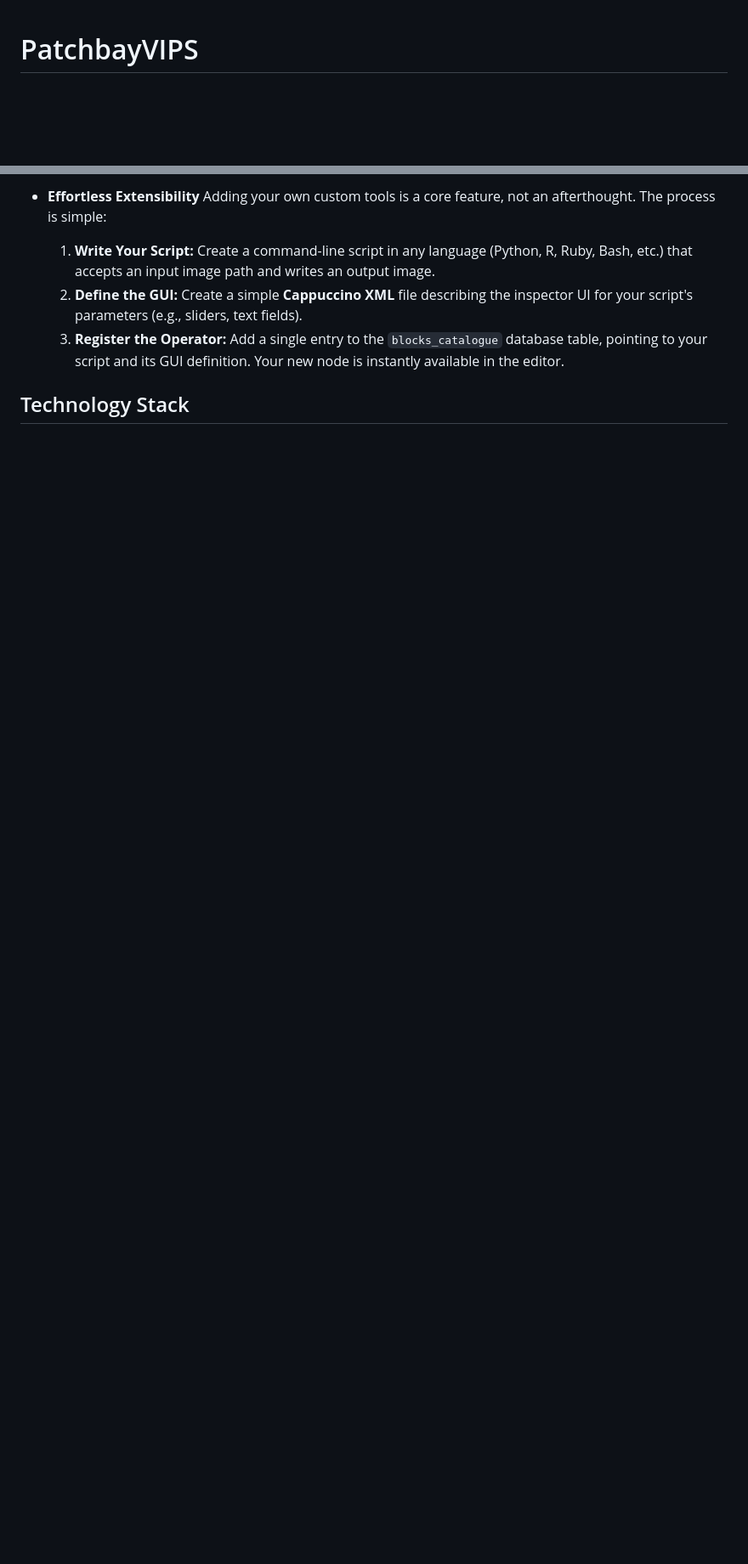
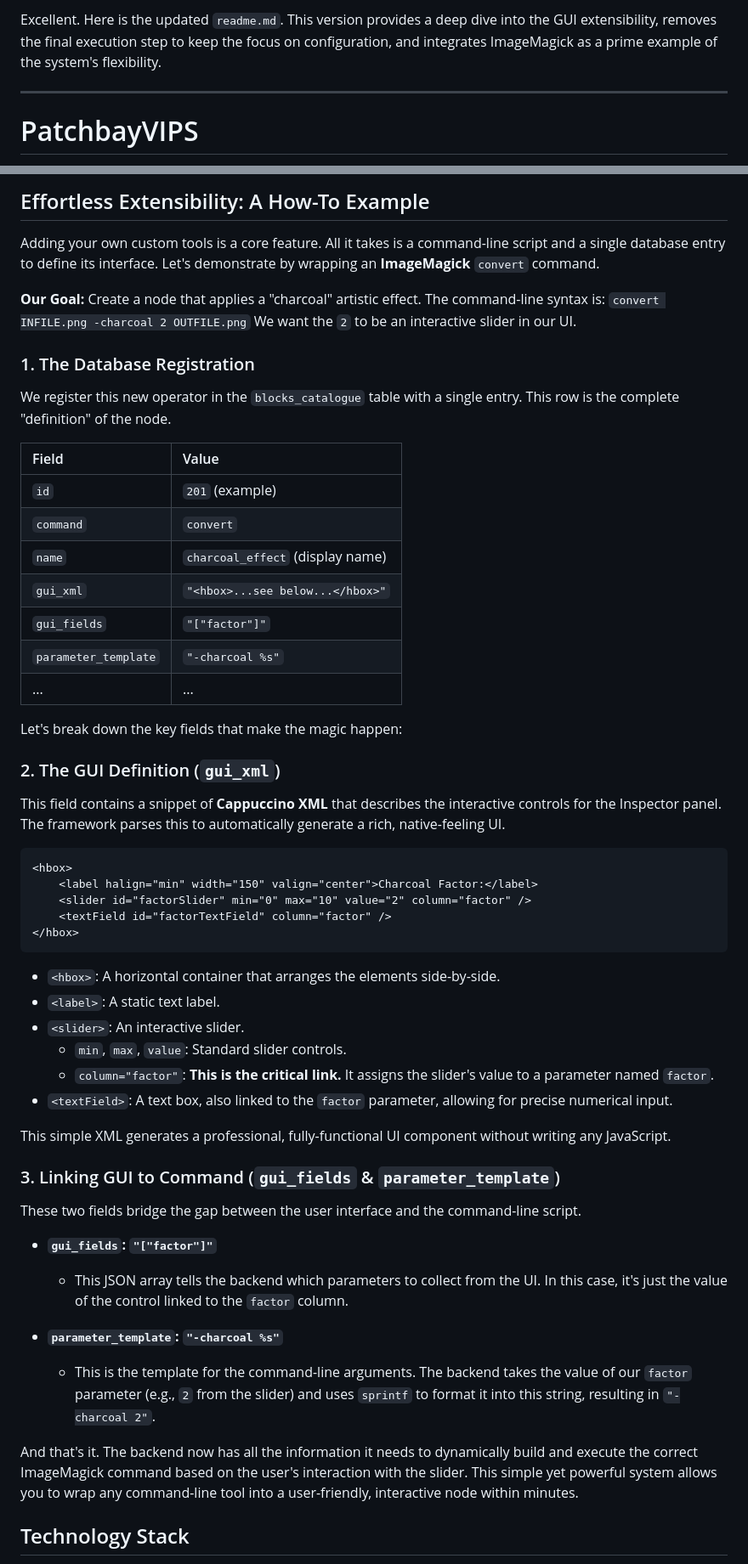
Before and after one commit to daboe01/VIPSPatchbay, a Markdown page: README.md, 2 parts joined by grey strips. Shown at 85% size. GitHub-like rendering; blank space fills up the shorter version.

````diff
--- a/README.md
+++ b/README.md
@@ -1,3 +1,7 @@
+Excellent. Here is the updated `readme.md`. This version provides a deep dive into the GUI extensibility, removes the final execution step to keep the focus on configuration, and integrates ImageMagick as a prime example of the system's flexibility.
+
+---
+
 # PatchbayVIPS
 
 **A Desktop-Class Visual Programming Environment for High-Performance Image Analysis, right in your browser.**
@@ -40,9 +52,59 @@ PatchbayVIPS is built on the principle that powerful tools should not be complic
 
-*   **Effortless Extensibility**
-    Adding your own custom tools is a core feature, not an afterthought. The process is simple:
-    1.  **Write Your Script:** Create a command-line script in any language (Python, R, Ruby, Bash, etc.) that accepts an input image path and writes an output image.
-    2.  **Define the GUI:** Create a simple **Cappuccino XML** file describing the inspector UI for your script's parameters (e.g., sliders, text fields).
-    3.  **Register the Operator:** Add a single entry to the `blocks_catalogue` database table, pointing to your script and its GUI definition. Your new node is instantly available in the editor.
+## Effortless Extensibility: A How-To Example
+
+Adding your own custom tools is a core feature. All it takes is a command-line script and a single database entry to define its interface. Let's demonstrate by wrapping an **ImageMagick** `convert` command.
+
+**Our Goal:** Create a node that applies a "charcoal" artistic effect. The command-line syntax is:
+`convert INFILE.png -charcoal 2 OUTFILE.png`
+We want the `2` to be an interactive slider in our UI.
+
+### 1. The Database Registration
+
+We register this new operator in the `blocks_catalogue` table with a single entry. This row is the complete "definition" of the node.
+
+| Field | Value |
+| :--- | :--- |
+| `id` | `201` (example) |
+| `command` | `convert` |
+| `name` | `charcoal_effect` (display name) |
+| `gui_xml` | `"<hbox>...see below...</hbox>"` |
+| `gui_fields`| `"["factor"]"` |
+| `parameter_template`| `"-charcoal %s"` |
+| ... | ... |
+
+Let's break down the key fields that make the magic happen:
+
+### 2. The GUI Definition (`gui_xml`)
+
+This field contains a snippet of **Cappuccino XML** that describes the interactive controls for the Inspector panel. The framework parses this to automatically generate a rich, native-feeling UI.
+
+```xml
+<hbox>
+    <label halign="min" width="150" valign="center">Charcoal Factor:</label>
+    <slider id="factorSlider" min="0" max="10" value="2" column="factor" />
+    <textField id="factorTextField" column="factor" />
+</hbox>
+```
+*   `<hbox>`: A horizontal container that arranges the elements side-by-side.
+*   `<label>`: A static text label.
+*   `<slider>`: An interactive slider.
+    *   `min`, `max`, `value`: Standard slider controls.
+    *   `column="factor"`: **This is the critical link.** It assigns the slider's value to a parameter named `factor`.
+*   `<textField>`: A text box, also linked to the `factor` parameter, allowing for precise numerical input.
+
+This simple XML generates a professional, fully-functional UI component without writing any JavaScript.
+
+### 3. Linking GUI to Command (`gui_fields` & `parameter_template`)
+
+These two fields bridge the gap between the user interface and the command-line script.
+
+*   **`gui_fields`: `"["factor"]"`**
+    *   This JSON array tells the backend which parameters to collect from the UI. In this case, it's just the value of the control linked to the `factor` column.
+
+*   **`parameter_template`: `"-charcoal %s"`**
+    *   This is the template for the command-line arguments. The backend takes the value of our `factor` parameter (e.g., `2` from the slider) and uses `sprintf` to format it into this string, resulting in `"-charcoal 2"`.
+
+And that's it. The backend now has all the information it needs to dynamically build and execute the correct ImageMagick command based on the user's interaction with the slider. This simple yet powerful system allows you to wrap any command-line tool into a user-friendly, interactive node within minutes.
 
 ## Technology Stack
 
````
Also changed, not shown: other parts of README.md (+19 -45 lines).
